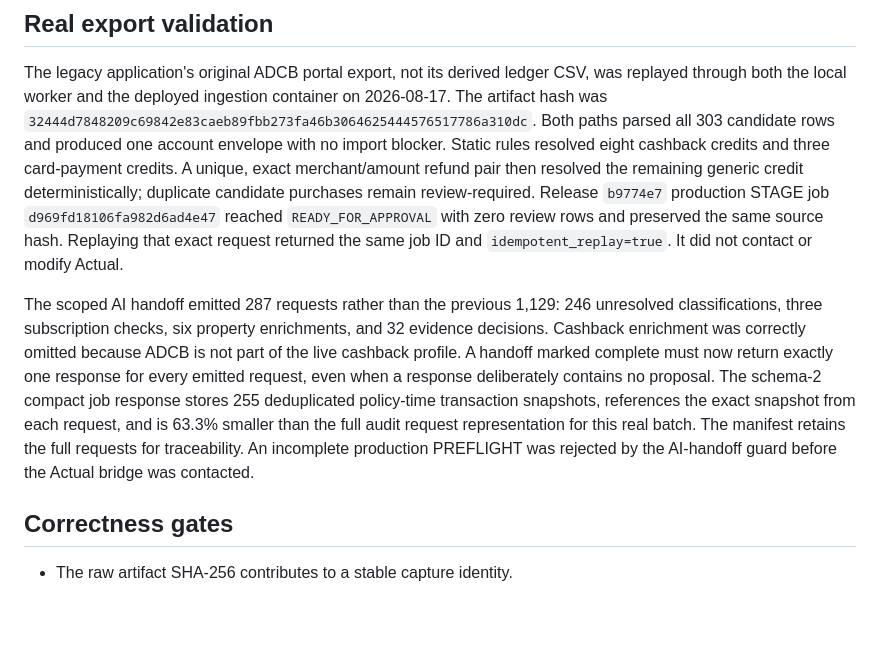
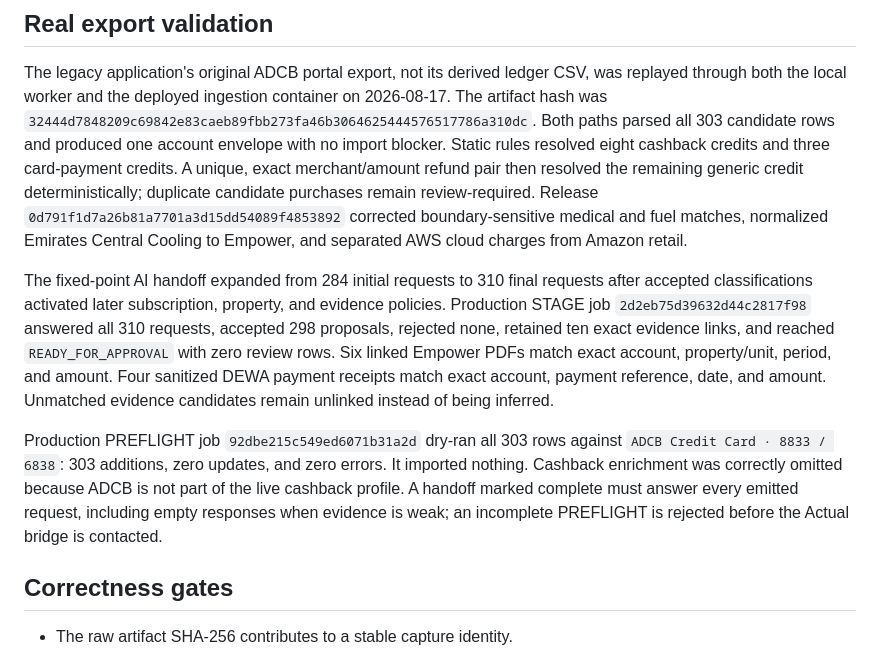
Before and after one commit to srobroek/finance-statement-tracker, a Markdown page: docs/browser-ingestion.md, the part around the change. GitHub-like rendering; blank space fills up the shorter version.

Commit message:
Record ADCB fixed-point preflight evidence

```diff
--- a/docs/browser-ingestion.md
+++ b/docs/browser-ingestion.md
@@ -75,22 +75,26 @@ Both paths parsed all 303 candidate rows and produced one account envelope
 with no import blocker. Static rules resolved eight cashback credits and three
 card-payment credits. A unique, exact merchant/amount refund pair then resolved
 the remaining generic credit deterministically; duplicate candidate purchases
-remain review-required. Release `b9774e7` production STAGE job
-`d969fd18106fa982d6ad4e47` reached `READY_FOR_APPROVAL` with zero review rows
-and preserved the same source hash. Replaying that exact request returned the
-same job ID and `idempotent_replay=true`. It did not contact or modify Actual.
+remain review-required. Release `0d791f1d7a26b81a7701a3d15dd54089f4853892`
+corrected boundary-sensitive medical and fuel matches, normalized Emirates
+Central Cooling to Empower, and separated AWS cloud charges from Amazon retail.
 
-The scoped AI handoff emitted 287 requests rather than the previous 1,129:
-246 unresolved classifications, three subscription checks, six property
-enrichments, and 32 evidence decisions. Cashback enrichment was correctly
-omitted because ADCB is not part of the live cashback profile. A handoff marked
-complete must now return exactly one response for every emitted request, even
-when a response deliberately contains no proposal. The schema-2 compact job
-response stores 255 deduplicated policy-time transaction snapshots, references
-the exact snapshot from each request, and is 63.3% smaller than the full audit
-request representation for this real batch. The manifest retains the full
-requests for traceability. An incomplete production PREFLIGHT was rejected by
-the AI-handoff guard before the Actual bridge was contacted.
+The fixed-point AI handoff expanded from 284 initial requests to 310 final
+requests after accepted classifications activated later subscription,
+property, and evidence policies. Production STAGE job
+`2d2eb75d39632d44c2817f98` answered all 310 requests, accepted 298 proposals,
+rejected none, retained ten exact evidence links, and reached
+`READY_FOR_APPROVAL` with zero review rows. Six linked Empower PDFs match exact
+account, property/unit, period, and amount. Four sanitized DEWA payment receipts
+match exact account, payment reference, date, and amount. Unmatched evidence
+candidates remain unlinked instead of being inferred.
+
+Production PREFLIGHT job `92dbe215c549ed6071b31a2d` dry-ran all 303 rows
+against `ADCB Credit Card · 8833 / 6838`: 303 additions, zero updates, and zero
+errors. It imported nothing. Cashback enrichment was correctly omitted because
+ADCB is not part of the live cashback profile. A handoff marked complete must
+answer every emitted request, including empty responses when evidence is weak;
+an incomplete PREFLIGHT is rejected before the Actual bridge is contacted.
 
 ## Correctness gates
 
```
Also changed, not shown: docs/production-readiness-2026-08-17.md (+4 -4 lines).
